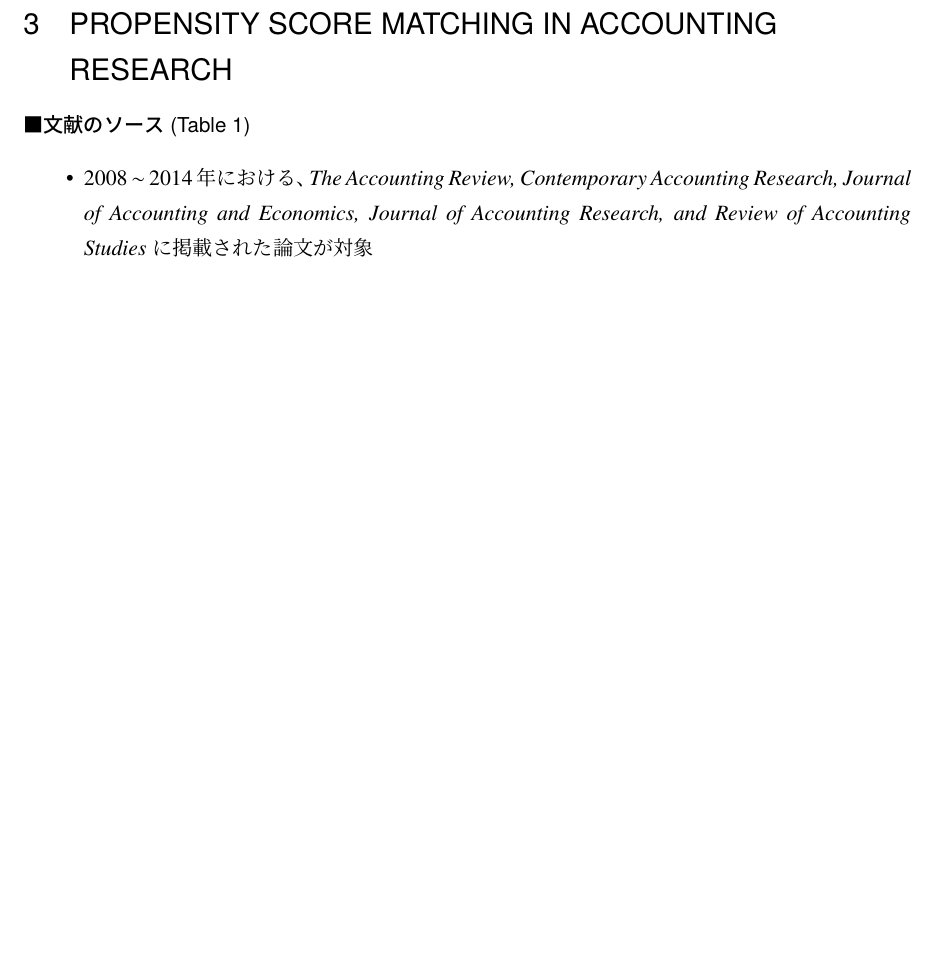
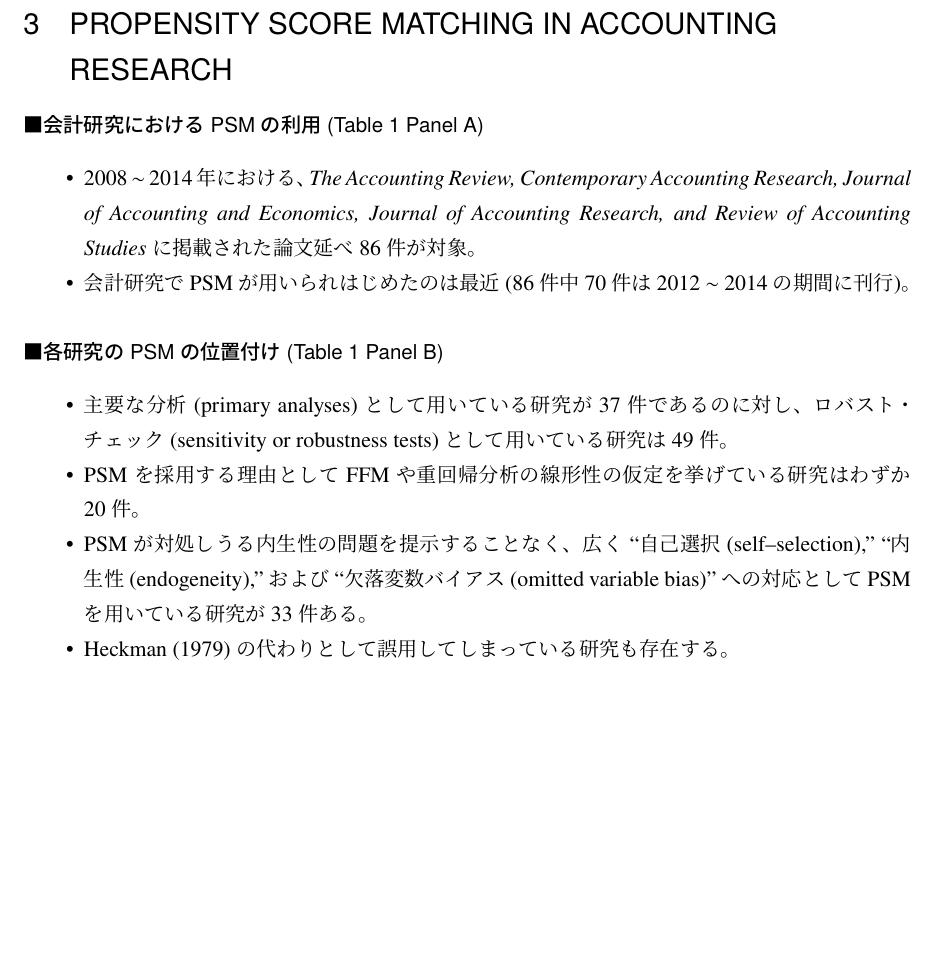
Before and after one commit to for20170825-patw-psm/Shipman-et-al-2016-psm, a LaTeX document (main/tmp.tex, which reads write/sec03.tex): part of page 1 of 2, cut so that both start at the same text, the shorter picture padded with empty space. Compiled offline with upLaTeX and dvipdfmx.

Commit message:
write a bit

```diff
--- a/write/sec03.tex
+++ b/write/sec03.tex
@@ -1,6 +1,6 @@
 \section{PROPENSITY SCORE MATCHING IN ACCOUNTING RESEARCH}
 
-\paragraph{文献のソース (Table 1)}
+\paragraph{会計研究における PSM の利用 (Table 1 Panel A)}
 
 \begin{table}
  \centering
@@ -11,5 +11,22 @@
  \item 2008 $\sim$ 2014 年における、\textit{The Accounting Review,
        Contemporary Accounting Research, Journal of Accounting and
        Economics, Journal of Accounting Research, and Review of
-       Accounting Studies} に掲載された論文が対象
+       Accounting Studies} に掲載された論文延べ 86 件が対象。
+ \item 会計研究で PSM が用いられはじめたのは最近 (86 件中 70 件は 2012
+       $\sim$ 2014 の期間に刊行)。
 \end{itemize}
+
+\paragraph{各研究の PSM の位置付け (Table 1 Panel B)}
+
+\begin{itemize}
+ \item 主要な分析 (primary analyses) として用いている研究が 37 件である
+       のに対し、ロバスト・チェック (sensitivity or robustness tests) と
+       して用いている研究は 49 件。
+ \item PSM を採用する理由として FFM や重回帰分析の線形性の仮定を挙げてい
+       る研究はわずか 20 件。
+ \item PSM が対処しうる内生性の問題を提示することなく、広く ``自己選択
+       (self--selection),'' ``内生性 (endogeneity),'' および ``欠落変数
+       バイアス (omitted variable bias)'' への対応として PSM を用いてい
+       る研究が 33 件ある。
+ \item Heckman (1979) の代わりとして誤用してしまっている研究も存在する。
+\end{itemize}
```
Also changed, not shown: main/tmp.pdf, 3 other files.
